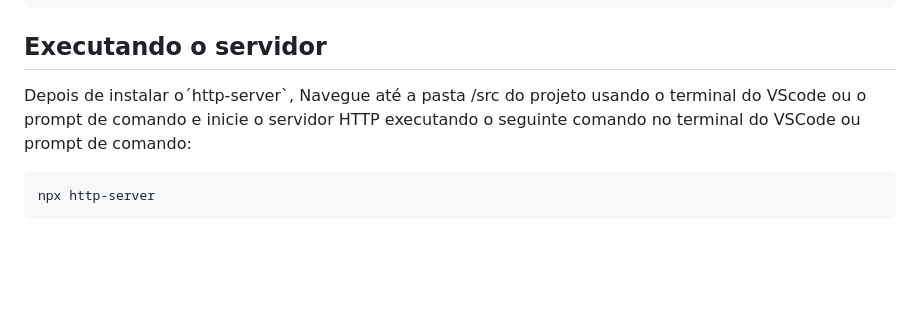
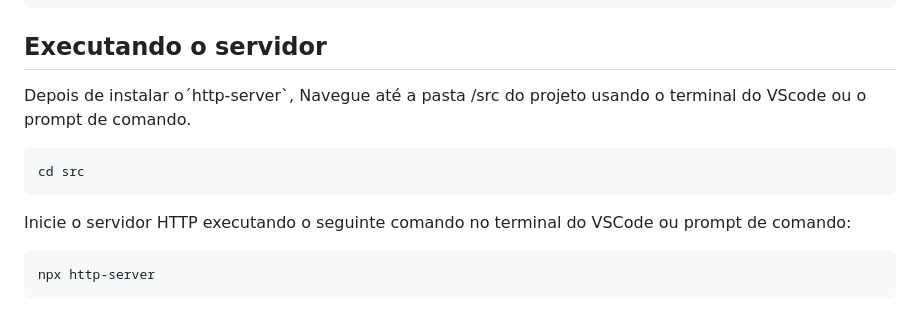
Before and after one commit to ICEI-PUC-Minas-PMV-ADS/pmv-ads-2023-1-e1-proj-web-t9-time1_matchpet, a Markdown page: README.md, the part around the change. Rendered like a GitHub page; blank space fills up the shorter version.

Commit message:
Update README.md
- add comando cd src

````diff
--- a/README.md
+++ b/README.md
@@ -37,7 +37,11 @@ Abra o terminal ou prompt de comando e instale o pacote ´http-server´ globalme
 npm install -g http-server
 ```
 ## Executando o servidor
-Depois de instalar o´http-server`, Navegue até a pasta /src do projeto usando o terminal do VScode ou o prompt de comando e inicie o servidor HTTP executando o seguinte comando no terminal do VSCode ou prompt de comando:
+Depois de instalar o´http-server`, Navegue até a pasta /src do projeto usando o terminal do VScode ou o prompt de comando.
+```console
+cd src
+```
+Inicie o servidor HTTP executando o seguinte comando no terminal do VSCode ou prompt de comando:
 
 ```console
 npx http-server
````
